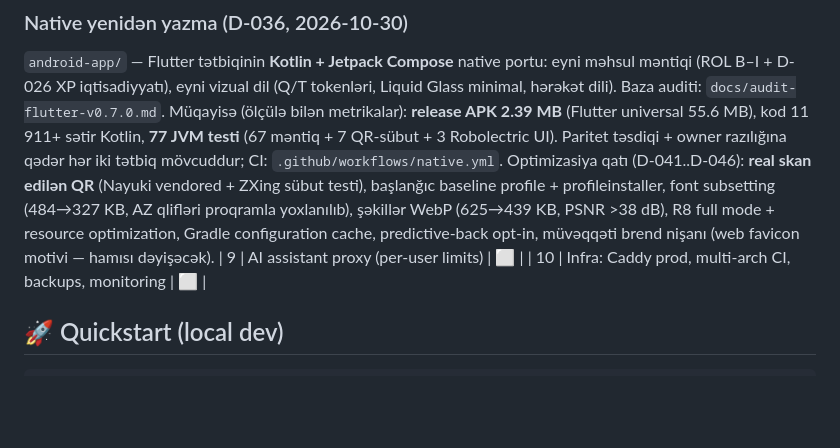
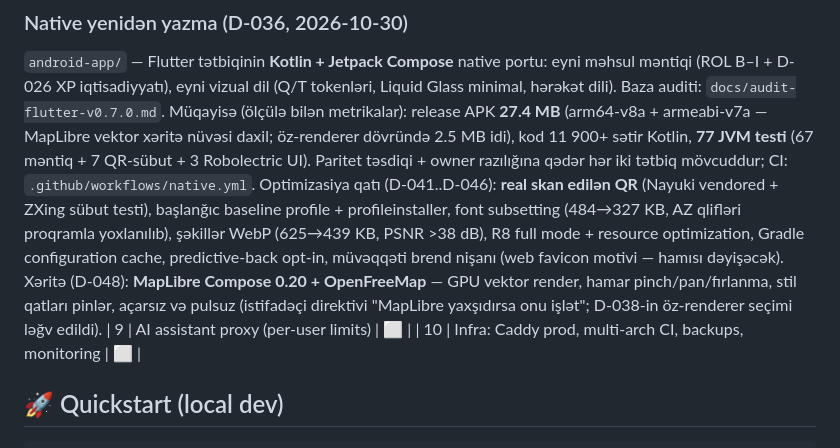
Before and after one commit to Abdullayews/Qoshul.az, a Markdown page: README.md, the part around the change. Rendered like a GitHub page; blank space fills up the shorter version.

Commit message:
docs: record D-048/D-049 map engine decision + README metrics
D-048: MapLibre Compose 0.20 + OpenFreeMap supersedes D-038(c) custom
renderer; version compatibility proof (JB foundation-android 1.12.1 ->
androidx foundation 1.12.1 redirect, zero conflict with BOM 2026.09.00);
measured size cost and gains; Robolectric guard rationale; device
visual check honestly marked pending (no emulator in sandbox).
D-049: v0.8.0/3 release APK notes + local sandbox OOM workaround
(R8+lintVital parallel on 4 GB cgroup).

```diff
--- a/README.md
+++ b/README.md
@@ -129,14 +129,18 @@ Qoshul.az/
 `android-app/` — Flutter tətbiqinin **Kotlin + Jetpack Compose** native portu: eyni məhsul
 məntiqi (ROL B–I + D-026 XP iqtisadiyyatı), eyni vizual dil (Q/T tokenləri, Liquid Glass
 minimal, hərəkət dili). Baza auditi: `docs/audit-flutter-v0.7.0.md`.
-Müqayisə (ölçülə bilən metrikalar): **release APK 2.39 MB** (Flutter universal 55.6 MB),
-kod 11 911+ sətir Kotlin, **77 JVM testi** (67 məntiq + 7 QR-sübut + 3 Robolectric UI).
+Müqayisə (ölçülə bilən metrikalar): release APK **27.4 MB** (arm64-v8a + armeabi-v7a —
+MapLibre vektor xəritə nüvəsi daxil; öz-renderer dövründə 2.5 MB idi), kod 11 900+ sətir Kotlin,
+**77 JVM testi** (67 məntiq + 7 QR-sübut + 3 Robolectric UI).
 Paritet təsdiqi + owner razılığına qədər hər iki tətbiq mövcuddur; CI:
 `.github/workflows/native.yml`. Optimizasiya qatı (D-041..D-046): **real skan edilən QR**
 (Nayuki vendored + ZXing sübut testi), başlanğıc baseline profile + profileinstaller,
 font subsetting (484→327 KB, AZ qlifləri proqramla yoxlanılıb), şəkillər WebP (625→439 KB,
 PSNR >38 dB), R8 full mode + resource optimization, Gradle configuration cache,
 predictive-back opt-in, müvəqqəti brend nişanı (web favicon motivi — hamısı dəyişəcək).
+Xəritə (D-048): **MapLibre Compose 0.20 + OpenFreeMap** — GPU vektor render, hamar
+pinch/pan/fırlanma, stil qatları pinlər, açarsız və pulsuz (istifadəçi direktivi
+"MapLibre yaxşıdırsa onu işlət"; D-038-in öz-renderer seçimi ləğv edildi).
 | 9 | AI assistant proxy (per-user limits) | ⬜ |
 | 10 | Infra: Caddy prod, multi-arch CI, backups, monitoring | ⬜ |
 
```
Also changed, not shown: docs/decisions.md (+2 -0 lines).
